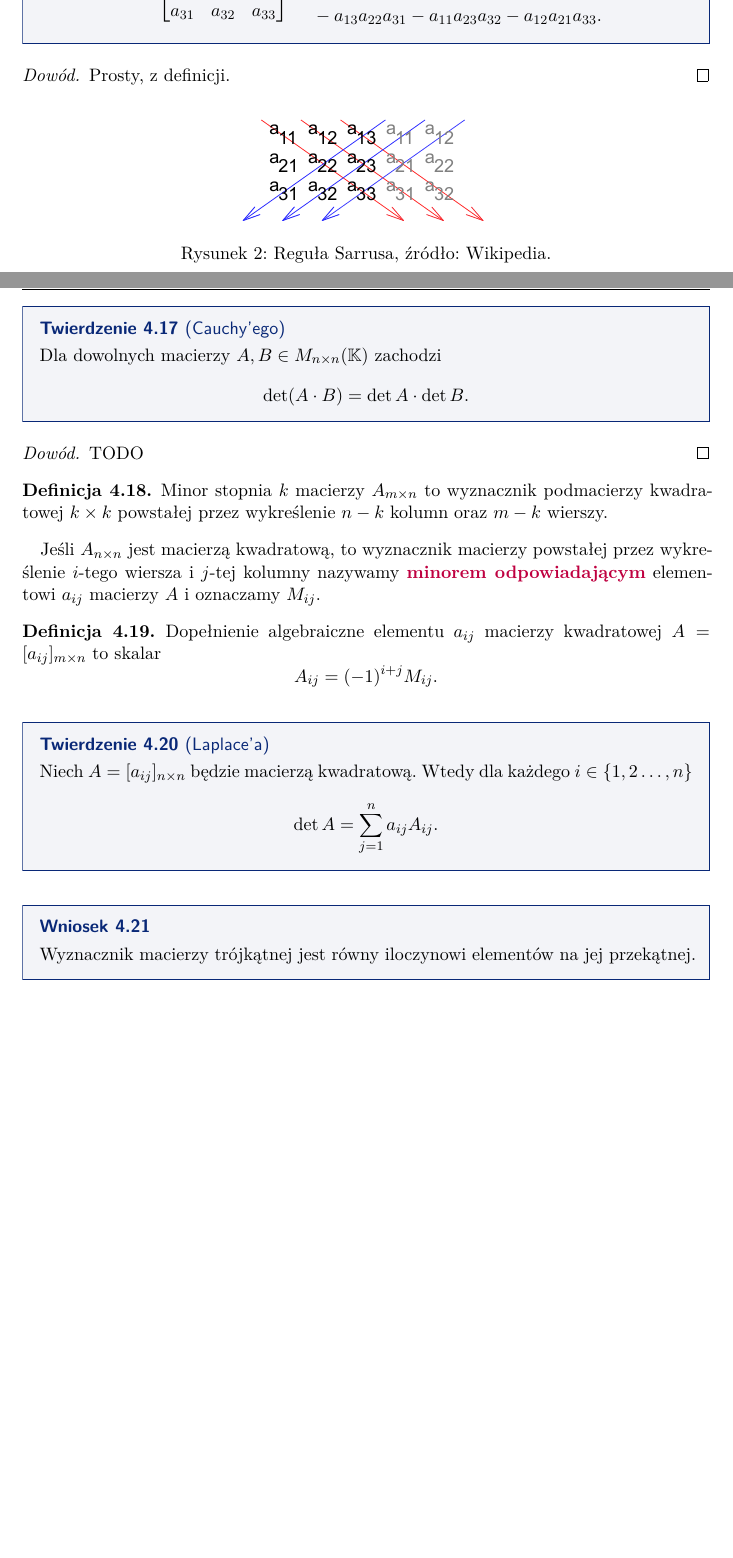
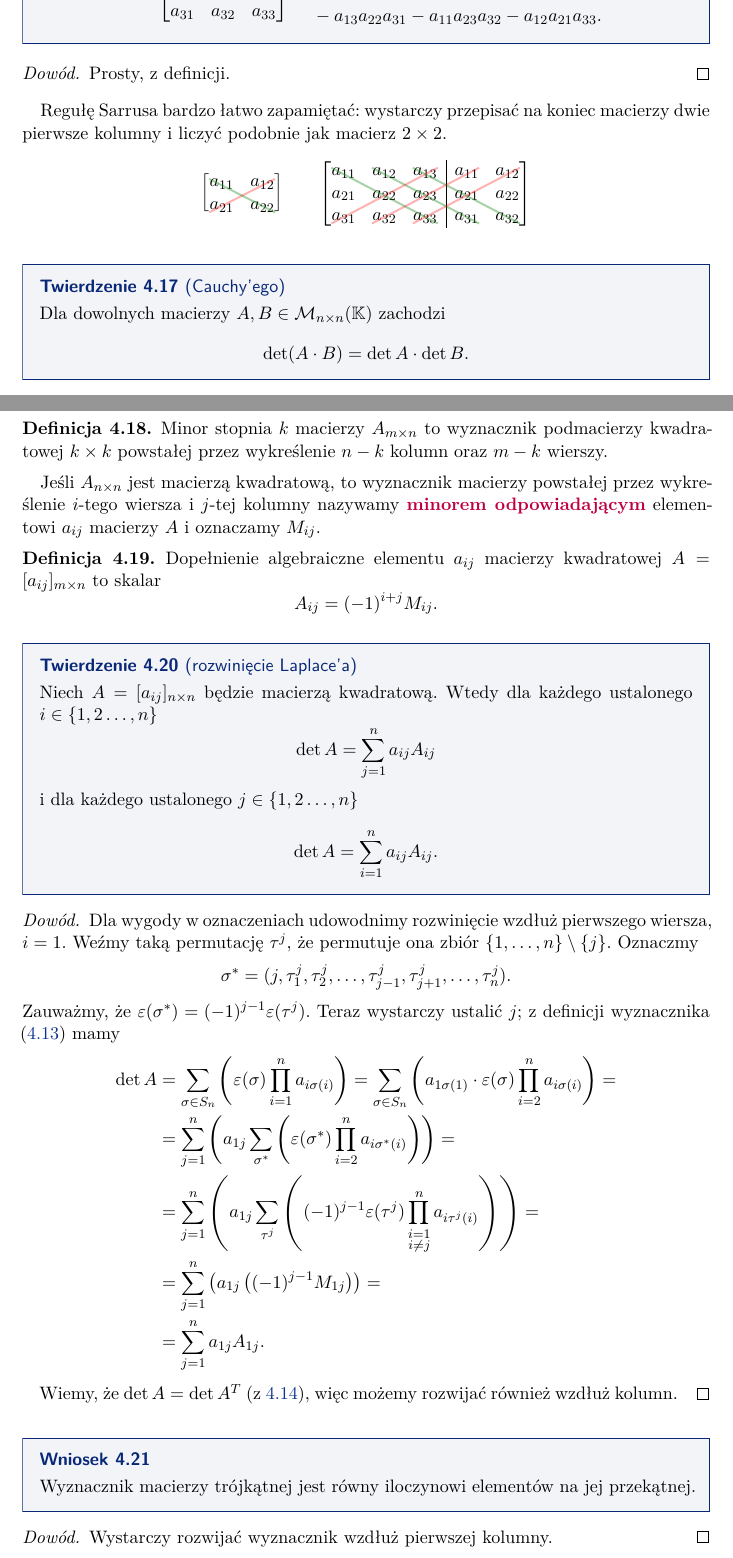
Before and after one commit to mdbrnowski/notes, a LaTeX paper (src/algebra/algebra.tex, which reads src/algebra/lec6_determinant.tex): two parts of pages 23 and 24 of 53, joined at a grey line, cut so that both start at the same text, the shorter picture padded with empty space. The pictures show the PDF file pdf/algebra.pdf that the author committed with the source.

Commit message:
Prove Laplace expansion and change Sarrus rule img
Related to #2

```diff
--- a/src/algebra/lec6_determinant.tex
+++ b/src/algebra/lec6_determinant.tex
@@ -89,8 +90,8 @@ Jeśli $\eps(\sigma) = 1$, to permutacja $\sigma$ jest \vocab{parzysta}, a jeśl
     Prosty, z definicji.
 \end{proof}
 
-\begin{figure}[h]
-    \centering
-    \includegraphics[width=0.35\textwidth]{Sarrus_rule.pdf}
-    \caption{Reguła Sarrusa, źródło: Wikipedia.}
-\end{figure}
+Regułę Sarrusa bardzo łatwo zapamiętać: wystarczy przepisać na koniec macierzy dwie pierwsze kolumny i liczyć podobnie jak macierz $2 \times 2$.
+\[ \begin{bNiceArray}{cc}
+    a_{11} & a_{12} \\
+    a_{21} & a_{22}
+    \CodeAfter
@@ -96,0 +102,7 @@ Jeśli $\eps(\sigma) = 1$, to permutacja $\sigma$ jest \vocab{parzysta}, a jeśl
+\end{bNiceArray}
+\qquad
+\begin{bNiceArray}{ccc|cc}
+    a_{11} & a_{12} & a_{13} & a_{11} & a_{12} \\
+    a_{21} & a_{22} & a_{23} & a_{21} & a_{22} \\
+    a_{31} & a_{32} & a_{33} & a_{31} & a_{32}
+    \CodeAfter
@@ -97,3 +117,4 @@ Jeśli $\eps(\sigma) = 1$, to permutacja $\sigma$ jest \vocab{parzysta}, a jeśl
+\end{bNiceArray} \]
 
 \begin{theorem}[Cauchy'ego]
     \label{t:det is multiplicative}
@@ -101,8 +122,5 @@ Jeśli $\eps(\sigma) = 1$, to permutacja $\sigma$ jest \vocab{parzysta}, a jeśl
     \[ \det(A\cdot B) = \det A \cdot \det B. \]
 \end{theorem}
-\begin{proof}
-    TODO
-\end{proof}
 
 \begin{definition}
     Minor stopnia $k$ macierzy $A_{m\times n}$ to wyznacznik podmacierzy kwadratowej $k\times k$ powstałej przez wykreślenie $n-k$ kolumn oraz $m-k$ wierszy.
@@ -115,13 +133,32 @@ Jeśli $A_{n\times n}$ jest macierzą kwadratową, to wyznacznik macierzy powsta
     \[ A_{ij} = (-1)^{i+j}M_{ij}. \]
 \end{definition}
 
-\begin{theorem}[Laplace'a]
+\begin{theorem}[rozwinięcie Laplace'a]
     \label{t:Laplace}
-    Niech $A = [a_{ij}]_{n\times n}$ będzie macierzą kwadratową. Wtedy dla każdego $i \in \{1,2\ldots,n\}$
-    \[ \det A = \sum_{j=1}^n a_{ij}A_{ij}. \]
+    Niech $A = [a_{ij}]_{n\times n}$ będzie macierzą kwadratową. Wtedy dla każdego ustalonego $i \in \{1,2\ldots,n\}$
+    \[ \det A = \sum_{j=1}^n a_{ij}A_{ij} \]
+    i dla każdego ustalonego $j \in \{1,2\ldots,n\}$
+    \[ \det A = \sum_{i=1}^n a_{ij}A_{ij}. \]
 \end{theorem}
+\begin{proof}
+    Dla wygody w oznaczeniach udowodnimy rozwinięcie wzdłuż pierwszego wiersza, $i = 1$. Weźmy taką permutację $\tau^j$, że permutuje ona zbiór $\{1, \ldots, n\} \setminus \{j\}$. Oznaczmy
+    \[ \sigma^* = (j, \tau^j_1, \tau^j_2, \ldots, \tau^j_{j-1}, \tau^j_{j+1}, \ldots, \tau^j_{n}). \]
+    Zauważmy, że $\eps(\sigma^*) = (-1)^{j-1} \eps(\tau^j)$. Teraz wystarczy ustalić $j$; z definicji wyznacznika (\ref{d:determinant}) mamy
+    \begin{align*}
+        \det A &= \sum_{\sigma\in S_n} \left(\eps(\sigma) \prod_{i=1}^n a_{i\sigma(i)}\right) = \sum_{\sigma\in S_n} \left(a_{1\sigma(1)} \cdot \eps(\sigma) \prod_{i=2}^n a_{i\sigma(i)}\right) = \\
+        &= \sum_{j=1}^n \left(a_{1j} \sum_{\sigma^*} \left(\eps(\sigma^*) \prod_{i=2}^n a_{i\sigma^*(i)}\right)\right) = \\
+        &= \sum_{j=1}^n \left(a_{1j} \sum_{\tau^j} \left((-1)^{j-1}\eps(\tau^j) \prod_{\substack{i=1\\i\neq j}}^n a_{i\tau^j(i)}\right)\right) = \\
+        &= \sum_{j=1}^n \left(a_{1j} \left((-1)^{j-1} M_{1j}\right)\right) = \\
+        &= \sum_{j=1}^n a_{1j} A_{1j}.
+    \end{align*}
+
+    Wiemy, że $\det A = \det A^T$ (z \ref{t:determinant properties}), więc możemy rozwijać również wzdłuż kolumn.
+\end{proof}
 
 \begin{corollary}
     \label{c:determinant in triangular matrix}
     Wyznacznik macierzy trójkątnej jest równy iloczynowi elementów na jej przekątnej.
 \end{corollary}
+\begin{proof}
+    Wystarczy rozwijać wyznacznik wzdłuż pierwszej kolumny.
+\end{proof}
```
Also changed, not shown: mystd.sty (+1 -0 lines), src/algebra/algebra.tex (+1 -1 lines), src/algebra/lec5_matrices.tex (+1 -1 lines), pdf/algebra.pdf, src/algebra/Sarrus_rule.pdf (deleted), src/algebra/lec6_determinant.tex (23 more changed lines).
